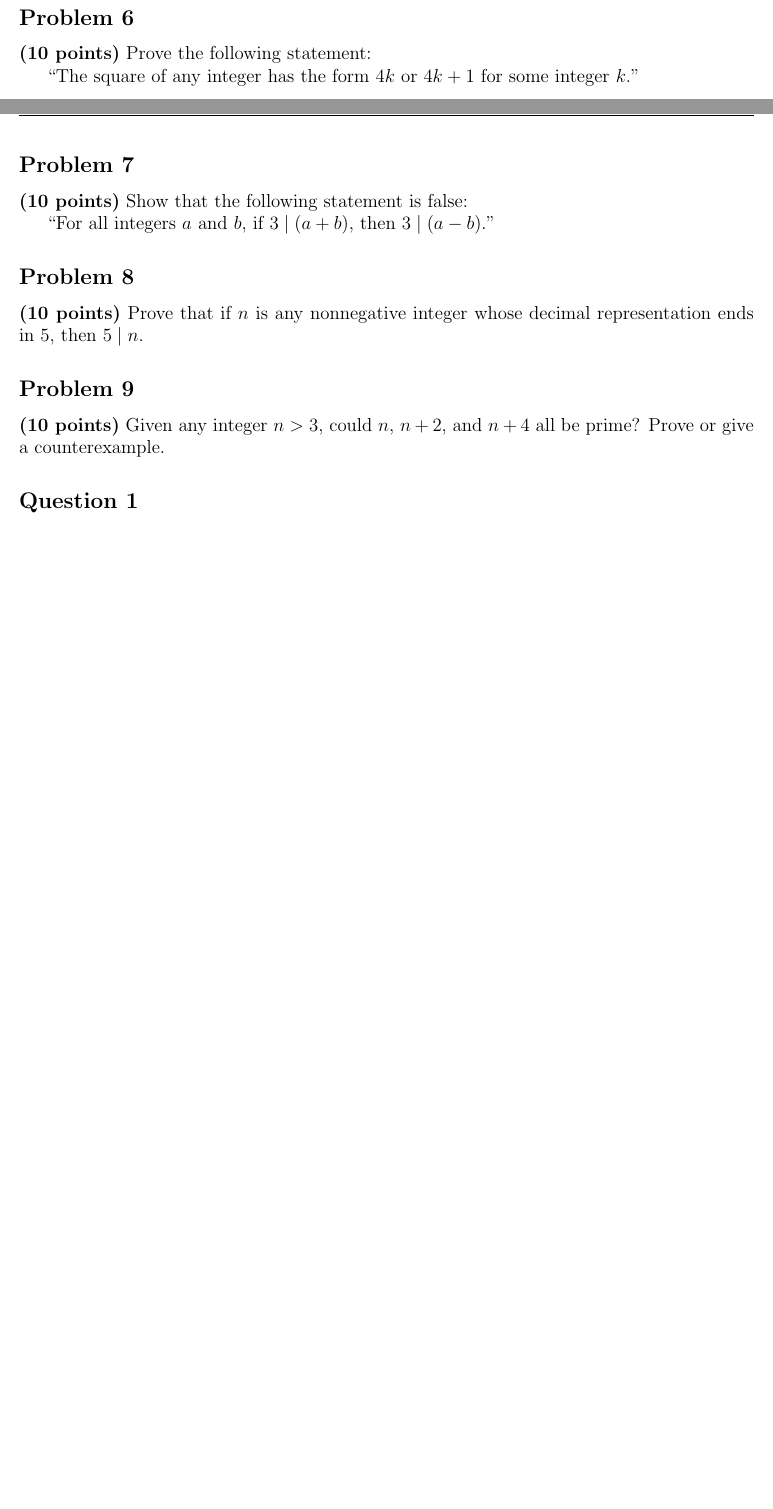
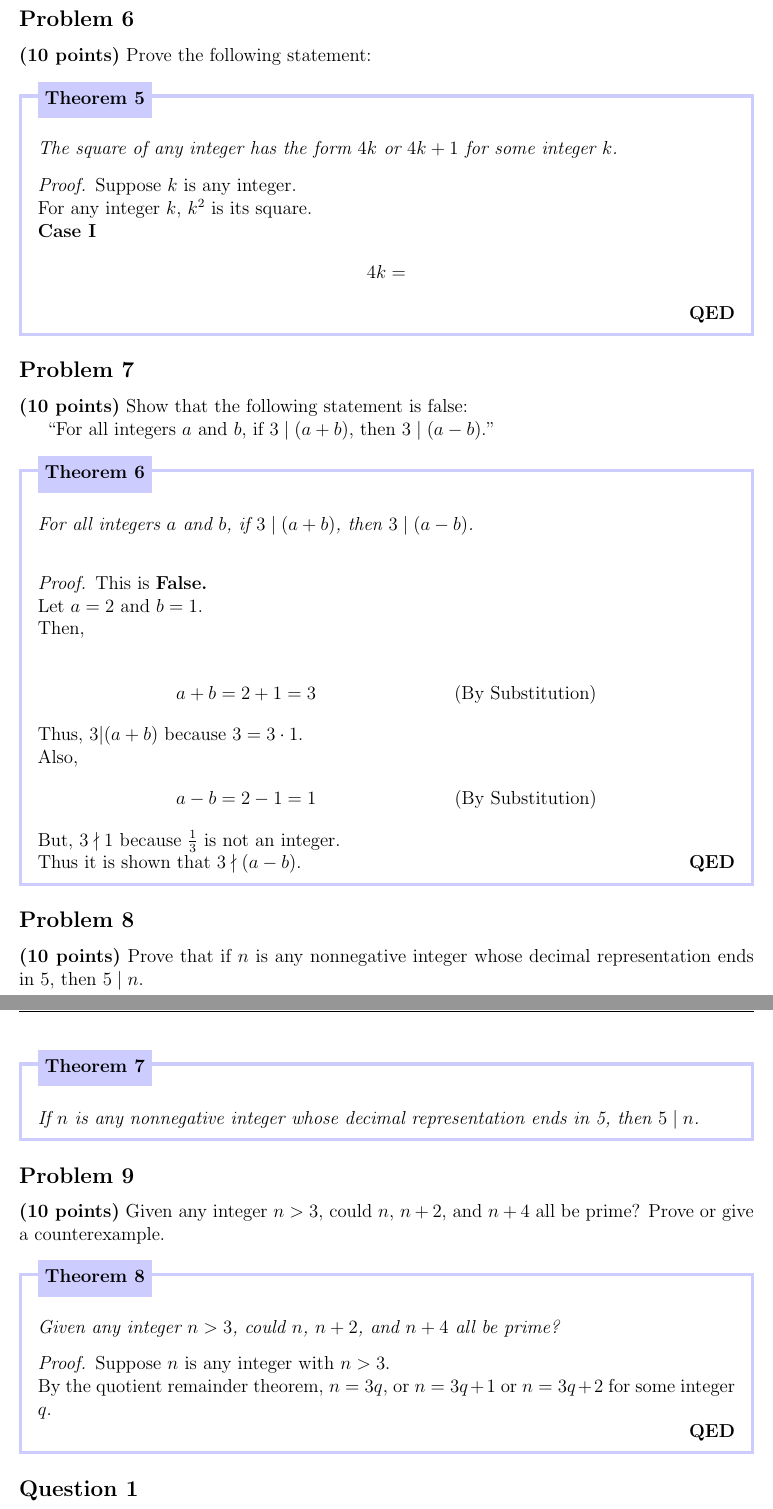
Before and after one commit to artjsalina5/CSE2500-Discrete-Mathematics, a LaTeX problem sheet (HW6/HW6.tex): two parts of pages 4 and 5 of 5 before the commit and two parts of pages 5 and 6 of 6 after it, joined at a grey line, cut so that both start at the same text, the shorter picture padded with empty space. Compiled offline with pdfLaTeX.

Commit message:
hw6 update

```diff
--- a/HW6/HW6.tex
+++ b/HW6/HW6.tex
@@ -197,20 +204,63 @@ Is $x$ necessarily rational? If so, prove it.
+		      3675 = 3 \cdot 5^2 \cdot 7^2
+	      \end{align*}
 \end{itemize}
 
 \subsection*{Problem 6}
 \textbf{(10 points)} Prove the following statement:
 
-``The square of any integer has the form $4k$ or $4k + 1$ for some integer $k$.''
+\begin{theo}
+	\textit{The square of any integer has the form $4k$ or $4k + 1$ for some integer $k$.}
+	\begin{proof}
+		Suppose $k$ is any integer.\\
+		For any integer $k$, $k^2$ is its square.\\
+		\noindent \textbf{Case I}
+		\begin{align*}
+			4k =
+		\end{align*}
+	\end{proof}
+\end{theo}
 
 \subsection*{Problem 7}
 \textbf{(10 points)} Show that the following statement is false:
 
 ``For all integers $a$ and $b$, if $3 \mid (a + b)$, then $3 \mid (a - b)$.''
+\begin{theo}
+	\textit{For all integers $a$ and $b$, if $3 \mid (a + b)$, then $3 \mid (a - b)$.}\\
+
+	\begin{proof}
+		\noindent This is \textbf{False.}\\
+		\noindent Let $a = 2$ and $b = 1$.\\
+		Then,\\
+		\begin{align*}
+			a + b & = 2 + 1 = 3 & \text{(By Substitution)}
+		\end{align*}
+		Thus, $3 | (a + b)$ because $3 = 3 \cdot 1$.\\
+		\noindent Also,
+		\begin{align*}
+			a - b & = 2 - 1 = 1 & \text{(By Substitution)}
+		\end{align*}
+		But, $3 \nmid 1$ because $\frac{1}{3}$ is not an integer.\\
+		Thus it is shown that $3 \nmid (a - b)$.
+	\end{proof}
+
+\end{theo}
 
 \subsection*{Problem 8}
 \textbf{(10 points)} Prove that if $n$ is any nonnegative integer whose decimal representation ends in 5, then $5 \mid n$.
+\begin{theo}
+	\textit{If $n$ is any nonnegative integer whose decimal representation ends in 5, then $5 \mid n$.}
+\end{theo}
 
 \subsection*{Problem 9}
 \textbf{(10 points)} Given any integer $n > 3$, could $n$, $n + 2$, and $n + 4$ all be prime? Prove or give a counterexample.
+\begin{theo}
+	\textit{Given any integer $n > 3$, could $n$, $n + 2$, and $n + 4$ all be prime?}
+	\begin{proof}
+		Suppose $n$ is any integer with $n > 3$.\\
+		By the quotient remainder theorem, $n = 3q$, or $n = 3q + 1$ or $n = 3q +2$ for some integer $q$.
+
+	\end{proof}
+\end{theo}
 \subsection*{Question 1}
 Prove the following properties. You should follow the procedures discussed and shown in the class.
 
```
Also changed, not shown: HW6/HW6.pdf, HW6/HW6.tex (7 more changed lines), 5 other files.
